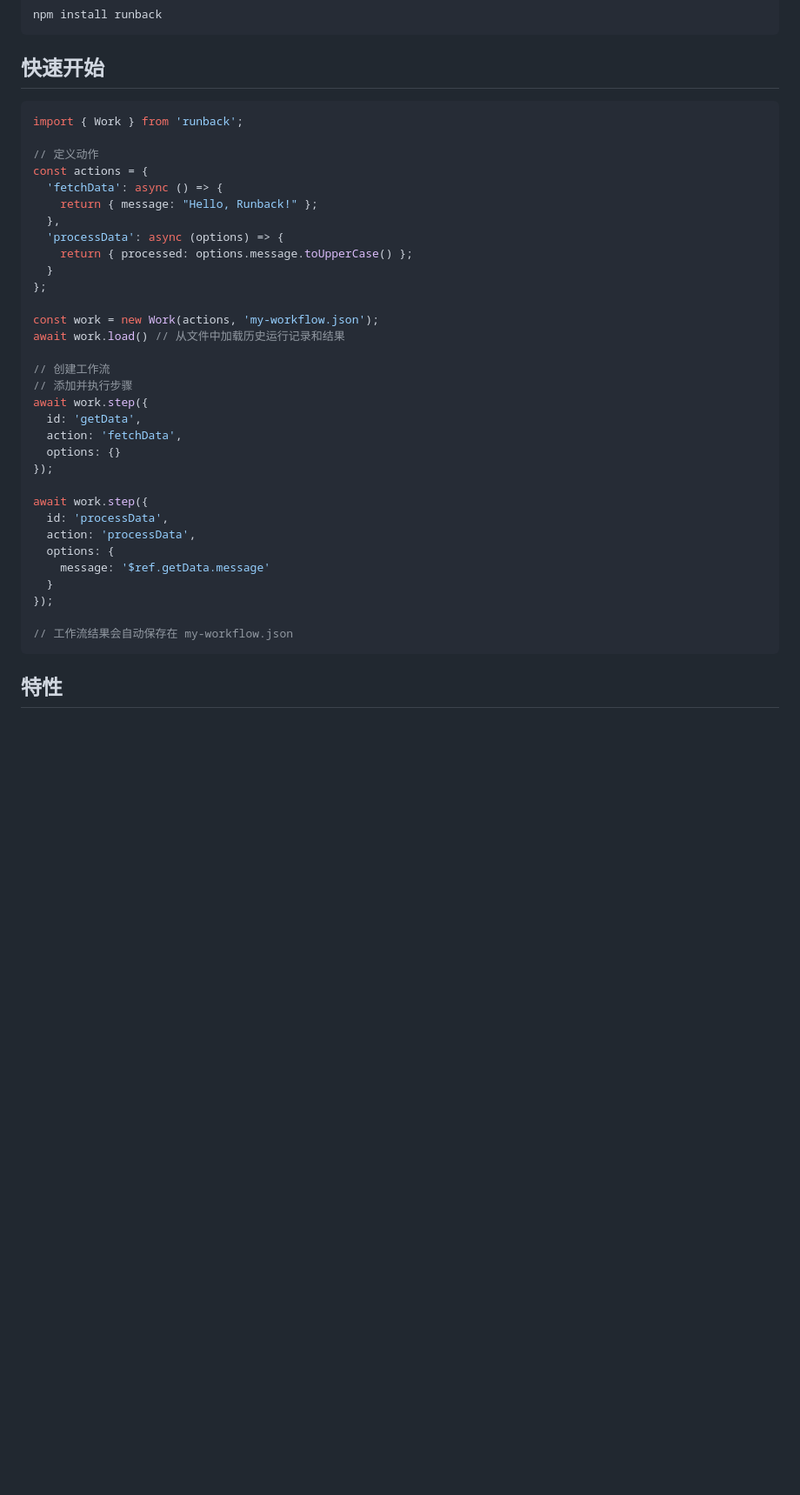
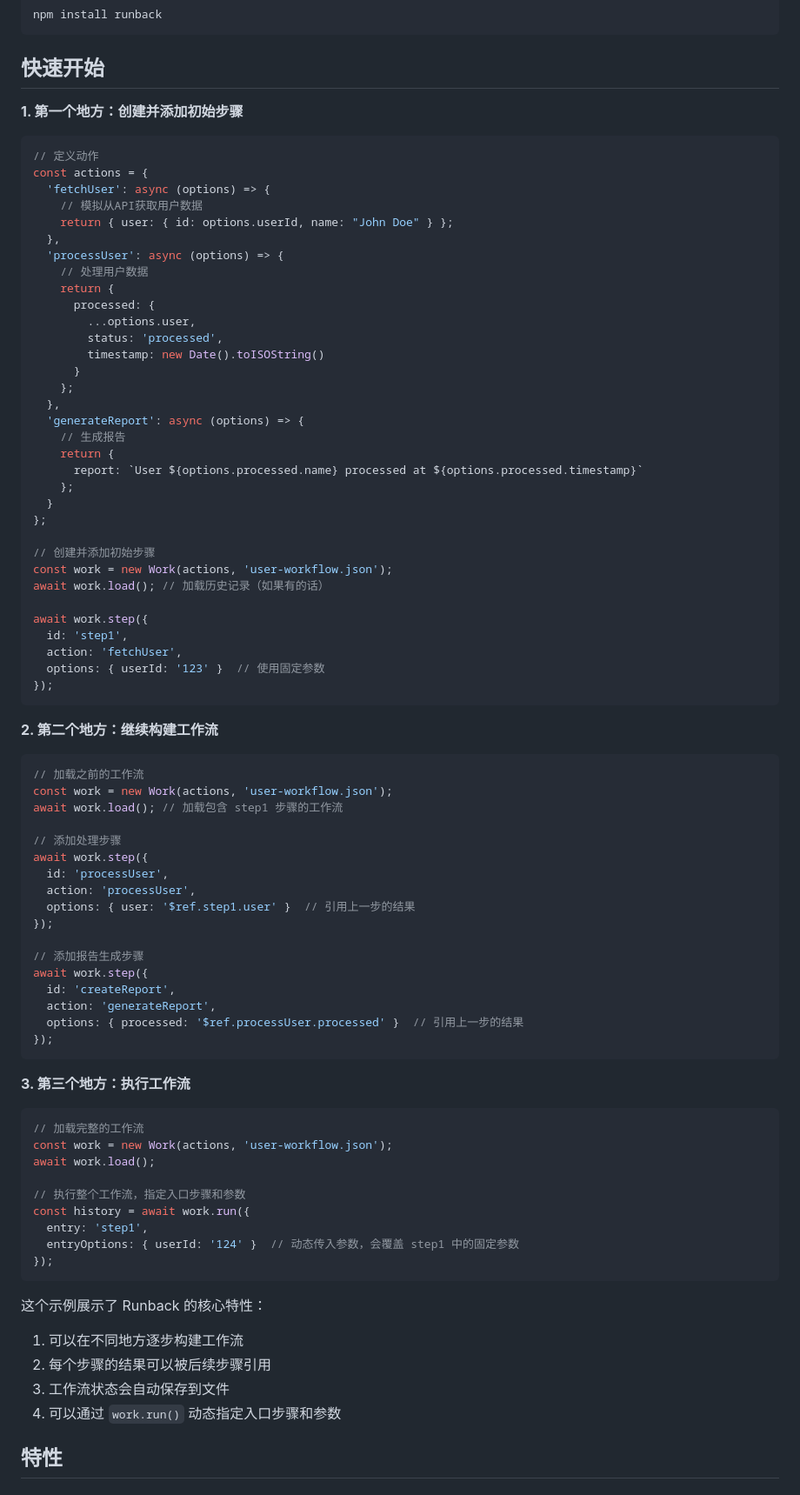
Before and after one commit to livoras/runback, a Markdown page: README.md, the part around the change. Shown: that part at 87% size. Rendered like a GitHub page; blank space fills up the shorter version.

Commit message:
docs: enhance README with detailed workflow examples and usage instructions

````diff
--- a/README.md
+++ b/README.md
@@ -43,40 +43,82 @@ npm install runback
 
 ## 快速开始
 
+**1. 第一个地方：创建并添加初始步骤**
 ```typescript
-import { Work } from 'runback';
-
 // 定义动作
 const actions = {
-  'fetchData': async () => {
-    return { message: "Hello, Runback!" };
+  'fetchUser': async (options) => {
+    // 模拟从API获取用户数据
+    return { user: { id: options.userId, name: "John Doe" } };
   },
-  'processData': async (options) => {
-    return { processed: options.message.toUpperCase() };
+  'processUser': async (options) => {
+    // 处理用户数据
+    return {
+      processed: {
+        ...options.user,
+        status: 'processed',
+        timestamp: new Date().toISOString()
+      }
+    };
+  },
+  'generateReport': async (options) => {
+    // 生成报告
+    return {
+      report: `User ${options.processed.name} processed at ${options.processed.timestamp}`
+    };
   }
 };
 
-const work = new Work(actions, 'my-workflow.json');
-await work.load() // 从文件中加载历史运行记录和结果
+// 创建并添加初始步骤
+const work = new Work(actions, 'user-workflow.json');
+await work.load(); // 加载历史记录（如果有的话）
 
-// 创建工作流
-// 添加并执行步骤
 await work.step({
-  id: 'getData',
-  action: 'fetchData',
-  options: {}
+  id: 'step1',
+  action: 'fetchUser',
+  options: { userId: '123' }  // 使用固定参数
+});
+```
+
+**2. 第二个地方：继续构建工作流**
+```typescript
+// 加载之前的工作流
+const work = new Work(actions, 'user-workflow.json');
+await work.load(); // 加载包含 step1 步骤的工作流
+
+// 添加处理步骤
+await work.step({
+  id: 'processUser',
+  action: 'processUser',
+  options: { user: '$ref.step1.user' }  // 引用上一步的结果
 });
 
+// 添加报告生成步骤
 await work.step({
-  id: 'processData',
-  action: 'processData',
-  options: {
-    message: '$ref.getData.message'
-  }
+  id: 'createReport',
+  action: 'generateReport',
+  options: { processed: '$ref.processUser.processed' }  // 引用上一步的结果
 });
+```
 
-// 工作流结果会自动保存在 my-workflow.json
+**3. 第三个地方：执行工作流**
+```typescript
+// 加载完整的工作流
+const work = new Work(actions, 'user-workflow.json');
+await work.load();
+
+// 执行整个工作流，指定入口步骤和参数
+const history = await work.run({
+  entry: 'step1',
+  entryOptions: { userId: '124' }  // 动态传入参数，会覆盖 step1 中的固定参数
+});
 ```
+
+这个示例展示了 Runback 的核心特性：
+1. 可以在不同地方逐步构建工作流
+2. 每个步骤的结果可以被后续步骤引用
+3. 工作流状态会自动保存到文件
+4. 可以通过 `work.run()` 动态指定入口步骤和参数
 
 ## 特性
 
````
